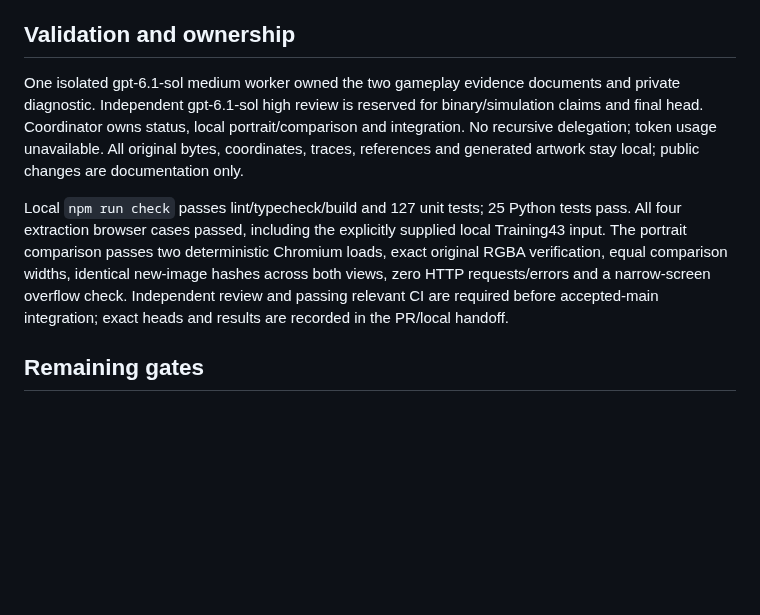
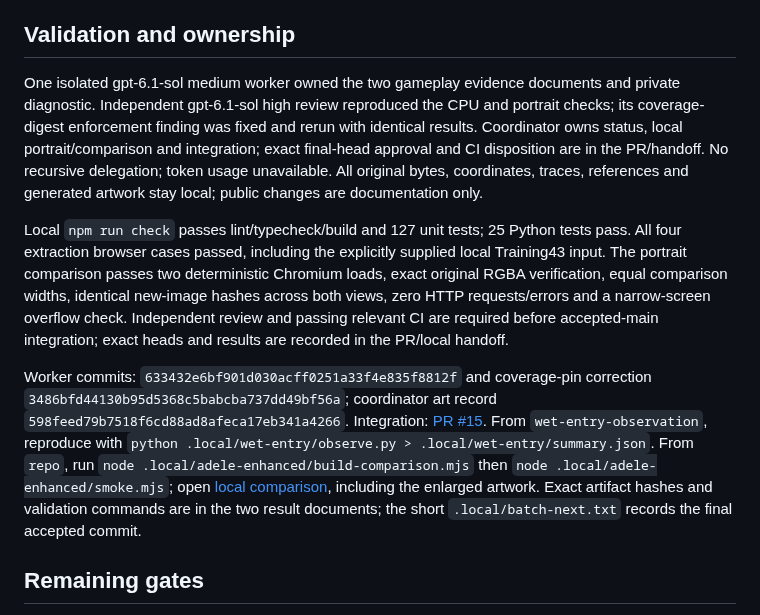
Before and after one commit to derekrivers/HiredGuns, a Markdown page: STATUS.md, the part around the change. Drawn GitHub-style; blank space fills up the shorter version.

Commit message:
docs: add exact batch reproduction and review handoff

```diff
--- a/STATUS.md
+++ b/STATUS.md
@@ -12,9 +12,11 @@ Four views, reassignment, navigation/checkpoints, bounded Training43 extraction,
 
 ## Validation and ownership
 
-One isolated gpt-6.1-sol medium worker owned the two gameplay evidence documents and private diagnostic. Independent gpt-6.1-sol high review is reserved for binary/simulation claims and final head. Coordinator owns status, local portrait/comparison and integration. No recursive delegation; token usage unavailable. All original bytes, coordinates, traces, references and generated artwork stay local; public changes are documentation only.
+One isolated gpt-6.1-sol medium worker owned the two gameplay evidence documents and private diagnostic. Independent gpt-6.1-sol high review reproduced the CPU and portrait checks; its coverage-digest enforcement finding was fixed and rerun with identical results. Coordinator owns status, local portrait/comparison and integration; exact final-head approval and CI disposition are in the PR/handoff. No recursive delegation; token usage unavailable. All original bytes, coordinates, traces, references and generated artwork stay local; public changes are documentation only.
 
 Local `npm run check` passes lint/typecheck/build and 127 unit tests; 25 Python tests pass. All four extraction browser cases passed, including the explicitly supplied local Training43 input. The portrait comparison passes two deterministic Chromium loads, exact original RGBA verification, equal comparison widths, identical new-image hashes across both views, zero HTTP requests/errors and a narrow-screen overflow check. Independent review and passing relevant CI are required before accepted-main integration; exact heads and results are recorded in the PR/local handoff.
+
+Worker commits: `633432e6bf901d030acff0251a33f4e835f8812f` and coverage-pin correction `3486bfd44130b95d5368c5babcba737dd49bf56a`; coordinator art record `598feed79b7518f6cd88ad8afeca17eb341a4266`. Integration: [PR #15](https://github.com/derekrivers/HiredGuns/pull/15). From `wet-entry-observation`, reproduce with `python .local/wet-entry/observe.py > .local/wet-entry/summary.json`. From `repo`, run `node .local/adele-enhanced/build-comparison.mjs` then `node .local/adele-enhanced/smoke.mjs`; open [local comparison](.local/adele-enhanced/index.html), including the enlarged artwork. Exact artifact hashes and validation commands are in the two result documents; the short `.local/batch-next.txt` records the final accepted commit.
 
 ## Remaining gates
 
```
